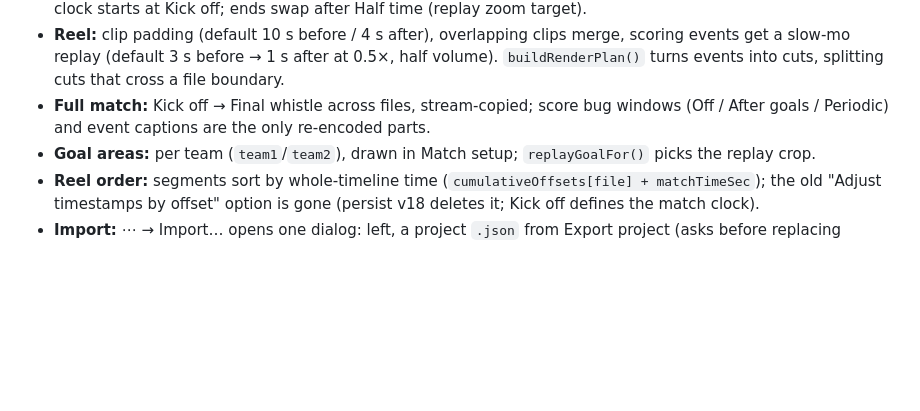
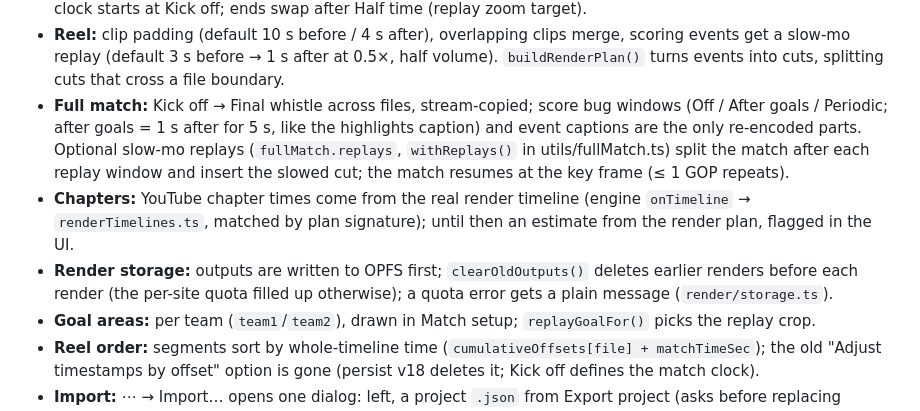
Before and after one commit to laurieainley/shooot, a Markdown page: AGENTS.md, the part around the change. Drawn GitHub-style; blank space fills up the shorter version.

Commit message:
docs: AGENTS.md — full match replays, exact chapters, render storage
Co-Authored-By: Claude Opus 5.5 <noreply@anthropic.com>
Claude-Session: https://claude.ai/code/session_01PK9v1f6jtuquzLVrffL9bt

```diff
--- a/AGENTS.md
+++ b/AGENTS.md
@@ -92,7 +92,13 @@ npm run lint       # baseline: 12 known problems — add none
   replay (default 3 s before → 1 s after at 0.5×, half volume). `buildRenderPlan()` turns events into cuts, splitting
   cuts that cross a file boundary.
 - **Full match:** Kick off → Final whistle across files, stream-copied; score bug windows (Off / After goals /
-  Periodic) and event captions are the only re-encoded parts.
+  Periodic; after goals = 1 s after for 5 s, like the highlights caption) and event captions are the only re-encoded
+  parts. Optional slow-mo replays (`fullMatch.replays`, `withReplays()` in utils/fullMatch.ts) split the match after
+  each replay window and insert the slowed cut; the match resumes at the key frame (≤ 1 GOP repeats).
+- **Chapters:** YouTube chapter times come from the real render timeline (engine `onTimeline` → `renderTimelines.ts`,
+  matched by plan signature); until then an estimate from the render plan, flagged in the UI.
+- **Render storage:** outputs are written to OPFS first; `clearOldOutputs()` deletes earlier renders before each
+  render (the per-site quota filled up otherwise); a quota error gets a plain message (`render/storage.ts`).
 - **Goal areas:** per team (`team1`/`team2`), drawn in Match setup; `replayGoalFor()` picks the replay crop.
 - **Reel order:** segments sort by whole-timeline time (`cumulativeOffsets[file] + matchTimeSec`); the old
   "Adjust timestamps by offset" option is gone (persist v18 deletes it; Kick off defines the match clock).
```
